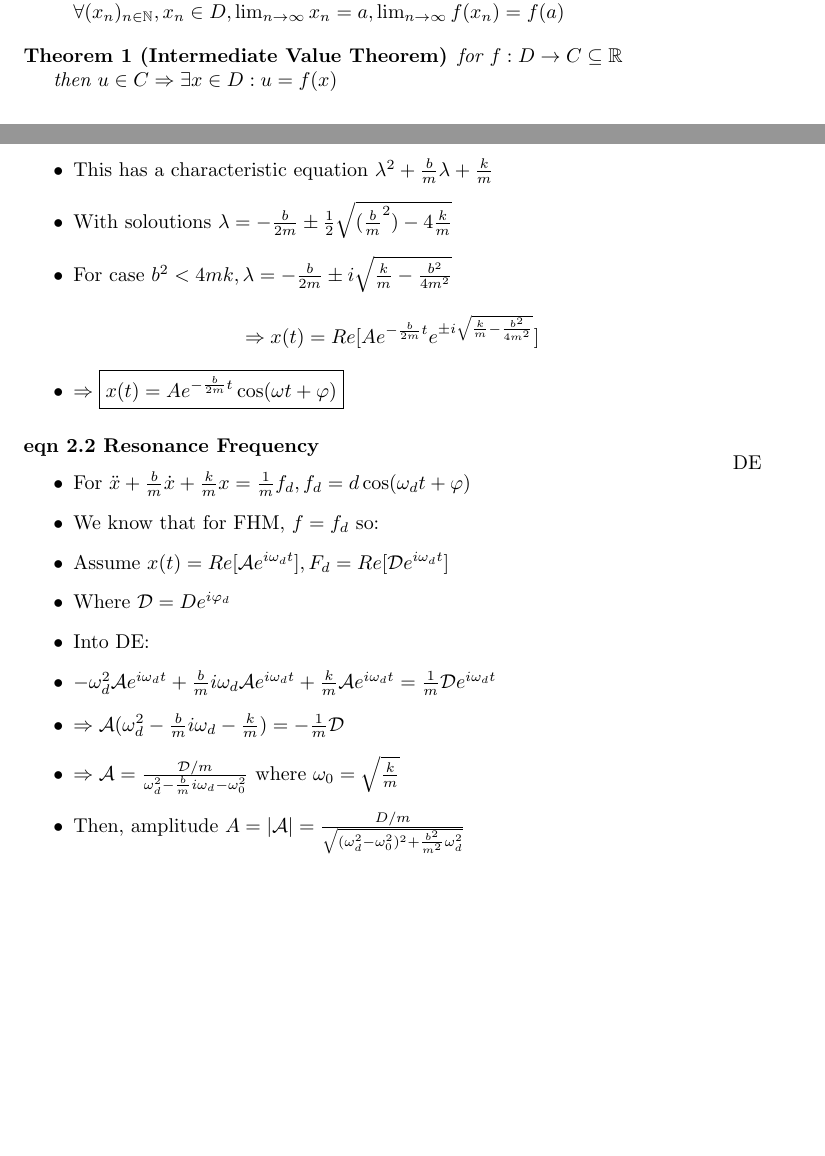
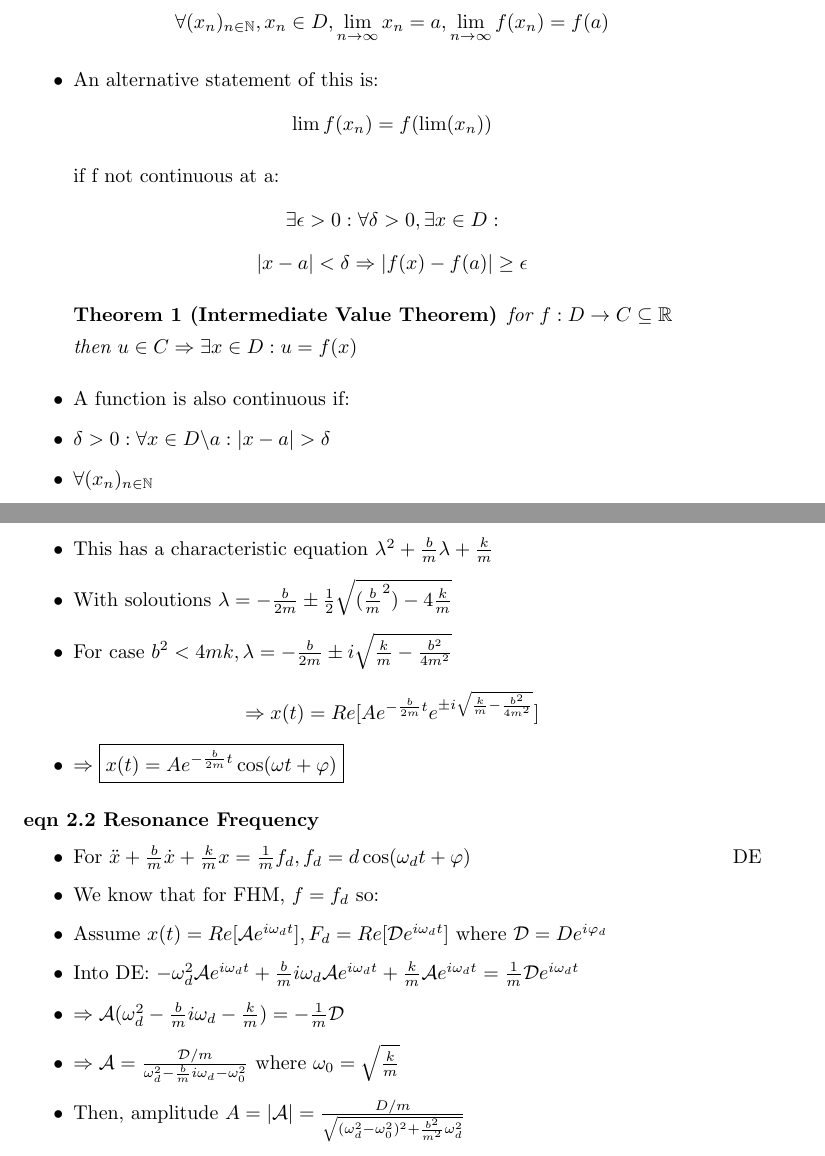
Before and after one commit to penguinjuice311/semester-2-notes, a LaTeX document (semester-2-notes.tex): two parts of pages 3 and 17 of 19, joined at a grey line, cut so that both start at the same text, the shorter picture padded with empty space. Compiled offline with pdfLaTeX.

Commit message:
analysis

```diff
--- a/semester-2-notes.tex
+++ b/semester-2-notes.tex
@@ -63,8 +63,13 @@
     \item In general, continuity \(\not\Rightarrow\) uniform continuity
 
     \item A function \(f:D\rightarrow\mathbb{R}\) is continuous at \(a\in\mathbb{R}\) iff:
-    \\\(\forall(x_n)_{n\in\mathbb{N}}, x_n\in D, \lim_{n\to\infty}{x_n} = a, \lim_{n\to\infty}{f(x_n)}=f(a)\)
-\end{itemize}
+    \[\forall(x_n)_{n\in\mathbb{N}}, x_n\in D, \lim_{n\to\infty}{x_n} = a, \lim_{n\to\infty}{f(x_n)}=f(a)\]
+    \item An alternative statement of this is:
+    \[\lim{f(x_n)}=f(\lim(x_n))\]
+
+    if f not continuous at a:
+    \[\exists\epsilon>0:\forall\delta>0, \exists x\in D:\]
+    \[|x-a|<\delta\Rightarrow|f(x)-f(a)|\ge\epsilon\]
 
 
 \begin{theorem}[Intermediate Value Theorem]
@@ -74,6 +79,11 @@
     then \(u\in C\Rightarrow \exists x\in D: u=f(x)\)
 
 \end{theorem}
+
+    \item A function is also continuous if:
+    \item \(\delta >0: \forall x\in D\backslash a: |x-a|>\delta\)
+    \item \(\forall (x_n)_{n\in\mathbb{N}}\)
+\end{itemize}
 
 
 \newpage
@@ -445,14 +455,11 @@
 \eqnsubsection{Resonance Frequency}
 
 \begin{itemize}
-    %todo
+    \item For \(\ddot x + \frac{b}{m}\dot x + \frac{k}{m}x = \frac{1}{m}f_d, f_d = d\cos(\omega_d t+\varphi)\)
     \marginpar{DE}
-    \item For \(\ddot x + \frac{b}{m}\dot x + \frac{k}{m}x = \frac{1}{m}f_d, f_d = d\cos(\omega_d t+\varphi)\)
     \item We know that for FHM, \(f=f_d\) so:
-    \item Assume \({x(t)=Re[\mathcal{A}e^{i\omega_d t}], F_d=Re[\mathcal{D}e^{i\omega_d t}]}\)
-    \item Where \(\mathcal{D} = De^{i\varphi_d}\)
-    \item Into DE:
-    \item \(-\omega_d^2\mathcal{A}e^{i\omega_d t} + \frac{b}{m}i\omega_d\mathcal{A}e^{i\omega_d t}+\frac{k}{m}\mathcal{A}e^{i\omega_d t}=\frac{1}{m}\mathcal{D}e^{i\omega_d t}\)
+    \item Assume \({x(t)=Re[\mathcal{A}e^{i\omega_d t}], F_d=Re[\mathcal{D}e^{i\omega_d t}]}\) where \(\mathcal{D} = De^{i\varphi_d}\)
+    \item Into DE: \(-\omega_d^2\mathcal{A}e^{i\omega_d t} + \frac{b}{m}i\omega_d\mathcal{A}e^{i\omega_d t}+\frac{k}{m}\mathcal{A}e^{i\omega_d t}=\frac{1}{m}\mathcal{D}e^{i\omega_d t}\)
     \item \(\Rightarrow \mathcal{A}(\omega_d^2-\frac{b}{m}i\omega_d-\frac{k}{m})=-\frac{1}{m}\mathcal{D}\)
     \item \(\Rightarrow \mathcal{A}=\frac{\mathcal{D}/m}{\omega_d^2-\frac{b}{m}i\omega_d-\omega_0^2}\) where \(\omega_0=\sqrt{\frac{k}{m}}\)
     \item Then, amplitude \(A=|\mathcal{A}|=\frac{D/m}{\sqrt{(\omega_d^2-\omega_0^2)^2+\frac{b^2}{m^2}\omega_d^2}}\)
```
Also changed, not shown: semester-2-notes.pdf, 1 other file.
